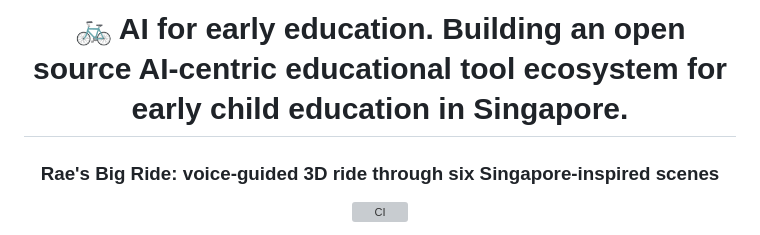
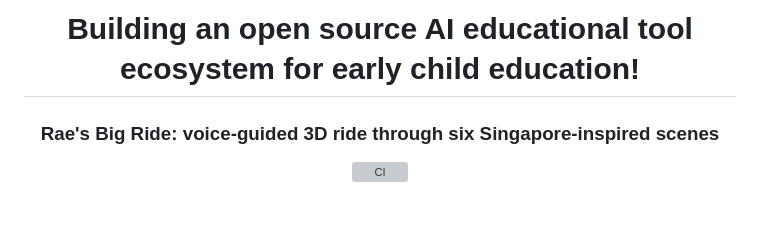
Before and after one commit to limchinhan123/raes-big-ride, a Markdown page: README.md, the part around the change. Drawn GitHub-style; blank space fills up the shorter version; grey boxes are pictures that could not be loaded.

```diff
--- a/README.md
+++ b/README.md
@@ -1,6 +1,6 @@
 <div align="center">
 
-# 🚲 AI for early education. Building an open source AI-centric educational tool ecosystem for early child education in Singapore.
+# Building an open source AI educational tool ecosystem for early child education!
 
 ### Rae's Big Ride: voice-guided 3D ride through six Singapore-inspired scenes
 
```
